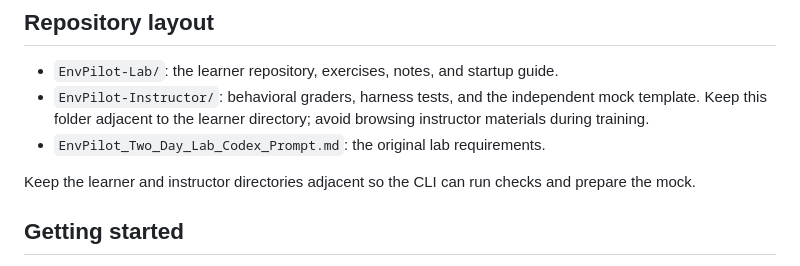
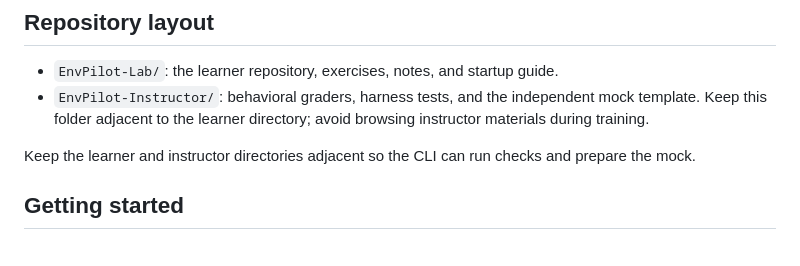
Before and after one commit to Mahmoud4hmed/EnvPilot-Lab, a Markdown page: README.md, the part around the change. Drawn GitHub-style.

Commit message:
Remove the lab authoring prompt from the repository

```diff
--- a/README.md
+++ b/README.md
@@ -96,7 +96,6 @@ No paid account, cloud subscription, API key, real VM, or GPU is required. All a
 
 - `EnvPilot-Lab/`: the learner repository, exercises, notes, and startup guide.
 - `EnvPilot-Instructor/`: behavioral graders, harness tests, and the independent mock template. Keep this folder adjacent to the learner directory; avoid browsing instructor materials during training.
-- `EnvPilot_Two_Day_Lab_Codex_Prompt.md`: the original lab requirements.
 
 Keep the learner and instructor directories adjacent so the CLI can run checks and prepare the mock.
 
```
Also changed, not shown: EnvPilot_Two_Day_Lab_Codex_Prompt.md (deleted, +0 -235 lines).
